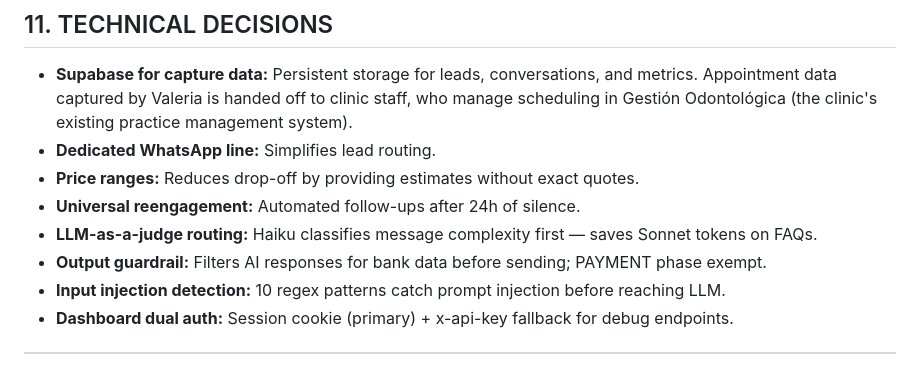
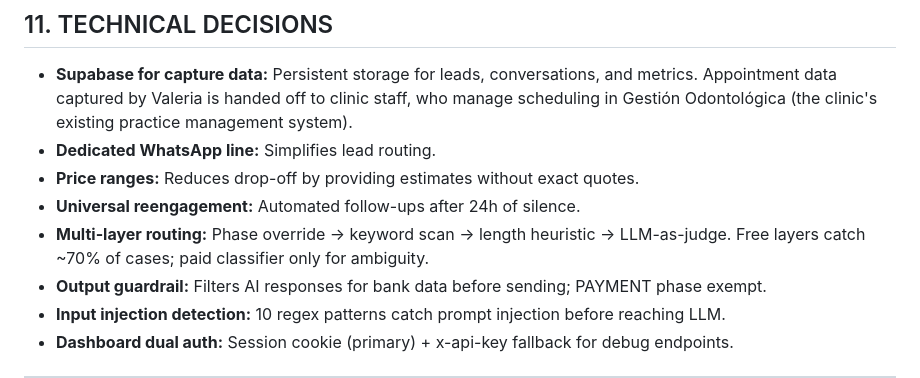
Before and after one commit to leosalazarn/valeria-dental-bot, a Markdown page: CLAUDE.md, the part around one of its changes. GitHub-like rendering.

```diff
--- a/CLAUDE.md
+++ b/CLAUDE.md
@@ -179,7 +187,8 @@ Dashboard session cookies are HttpOnly, sameSite lax, 24h expiry. `secure: true`
 - **Dedicated WhatsApp line:** Simplifies lead routing.
 - **Price ranges:** Reduces drop-off by providing estimates without exact quotes.
 - **Universal reengagement:** Automated follow-ups after 24h of silence.
-- **LLM-as-a-judge routing:** Haiku classifies message complexity first — saves Sonnet tokens on FAQs.
+- **Multi-layer routing:** Phase override → keyword scan → length heuristic → LLM-as-judge. Free layers catch ~70% of
+  cases; paid classifier only for ambiguity.
 - **Output guardrail:** Filters AI responses for bank data before sending; PAYMENT phase exempt.
 - **Input injection detection:** 10 regex patterns catch prompt injection before reaching LLM.
 - **Dashboard dual auth:** Session cookie (primary) + x-api-key fallback for debug endpoints.
```
Also changed, not shown: other parts of CLAUDE.md (+27 -19 lines), README.md (+10 -10 lines), docs/ROADMAP.md (+3 -3 lines).
